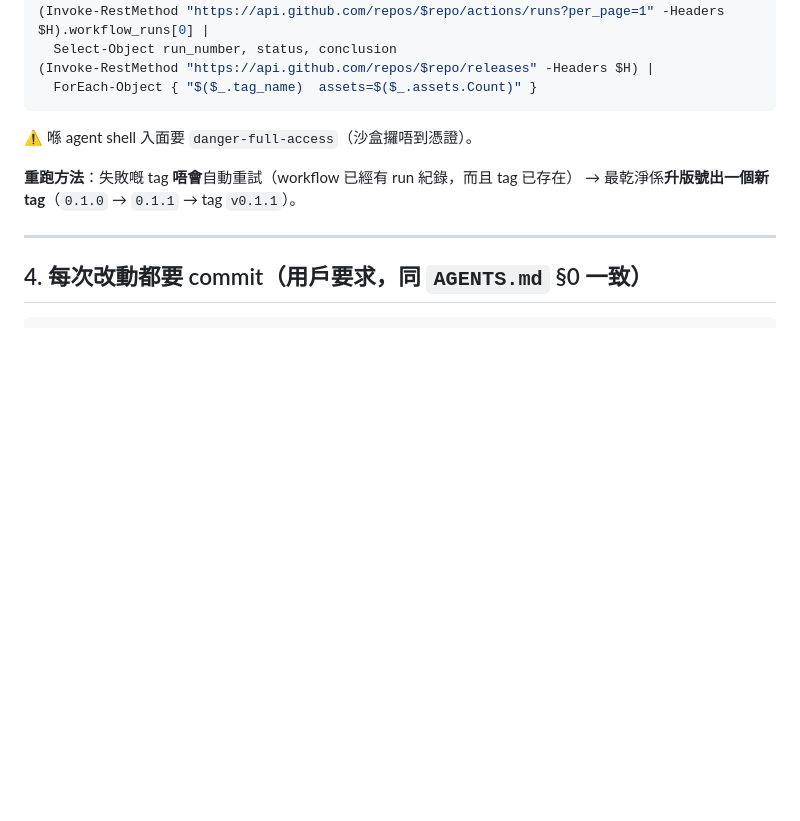
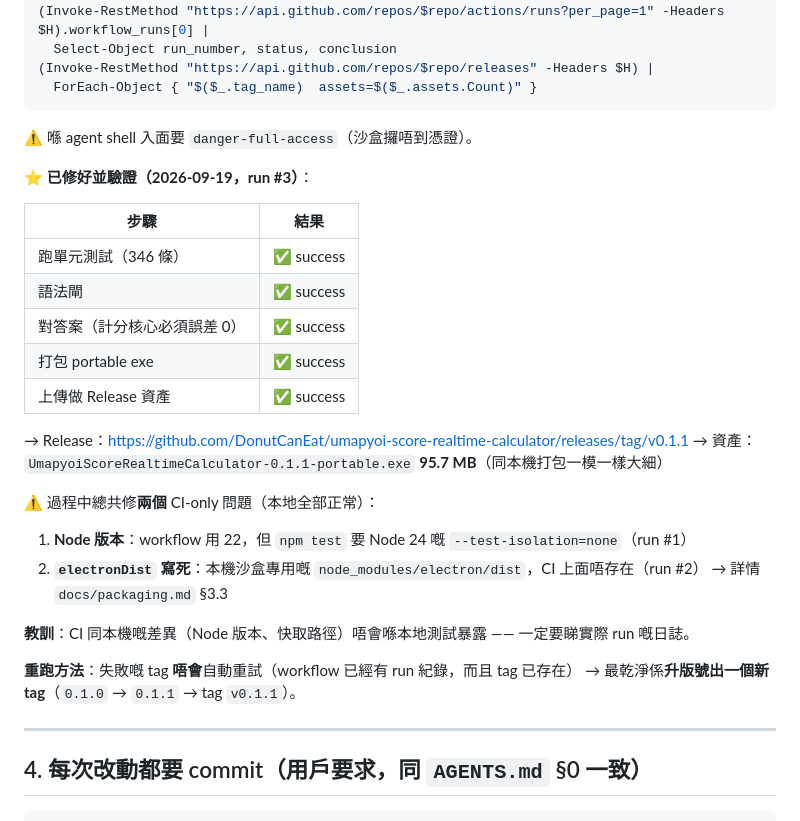
Before and after one commit to DonutCanEat/umapyoi-score-realtime-calculator, a Markdown page: docs/github.md, the part around the change. Drawn GitHub-style; blank space fills up the shorter version.

Commit message:
docs: 記錄 Release 已成功出 exe（run #3 全綠）
Release v0.1.1 已出：UmapyoiScoreRealtimeCalculator-0.1.1-portable.exe 95.7 MB
（同本機打包一模一樣大細）。12 個步驟全部 success（測試 346／語法閘／fit-score 誤差 0／
打包／上傳 Release 資產）。

累計修咗兩個只喺 CI 出現嘅問題（本地全部正常，所以本地測試捉唔到）：
 ① Node 版本（workflow 22 vs npm test 要 24 嘅 --test-isolation=none）→ run #1 失敗
 ② electronDist 寫死本機沙盒路徑（CI 上面唔存在）→ run #2 失敗
教訓寫入 docs/github.md §3.1：CI 同本機嘅差異唔會喺本地暴露，一定要睇實際 run 日誌。

````diff
--- a/docs/github.md
+++ b/docs/github.md
@@ -114,6 +114,26 @@ $repo = "DonutCanEat/umapyoi-score-realtime-calculator"
 ```
 ⚠️ 喺 agent shell 入面要 `danger-full-access`（沙盒攞唔到憑證）。
 
+⭐ **已修好並驗證（2026-09-19，run #3）**：
+
+| 步驟 | 結果 |
+|---|---|
+| 跑單元測試（346 條） | ✅ success |
+| 語法閘 | ✅ success |
+| 對答案（計分核心必須誤差 0） | ✅ success |
+| 打包 portable exe | ✅ success |
+| 上傳做 Release 資產 | ✅ success |
+
+→ Release：<https://github.com/DonutCanEat/umapyoi-score-realtime-calculator/releases/tag/v0.1.1>
+→ 資產：`UmapyoiScoreRealtimeCalculator-0.1.1-portable.exe` **95.7 MB**（同本機打包一模一樣大細）
+
+⚠️ 過程中總共修**兩個** CI-only 問題（本地全部正常）：
+1. **Node 版本**：workflow 用 22，但 `npm test` 要 Node 24 嘅 `--test-isolation=none`（run #1）
+2. **`electronDist` 寫死**：本機沙盒專用嘅 `node_modules/electron/dist`，CI 上面唔存在（run #2）
+   → 詳情 `docs/packaging.md` §3.3
+
+**教訓**：CI 同本機嘅差異（Node 版本、快取路徑）唔會喺本地測試暴露 —— 一定要睇實際 run 嘅日誌。
+
 **重跑方法**：失敗嘅 tag **唔會**自動重試（workflow 已經有 run 紀錄，而且 tag 已存在）
 → 最乾淨係**升版號出一個新 tag**（`0.1.0` → `0.1.1` → tag `v0.1.1`）。
 
````
Also changed, not shown: AGENTS.md (+5 -0 lines).
